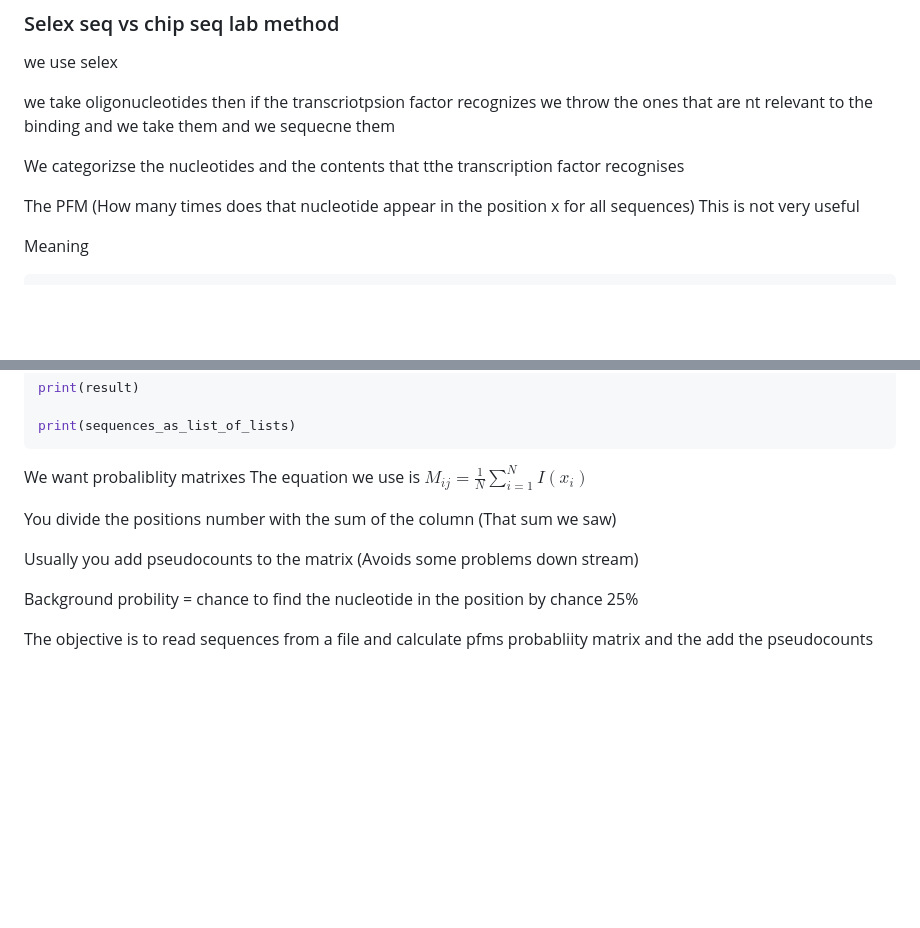
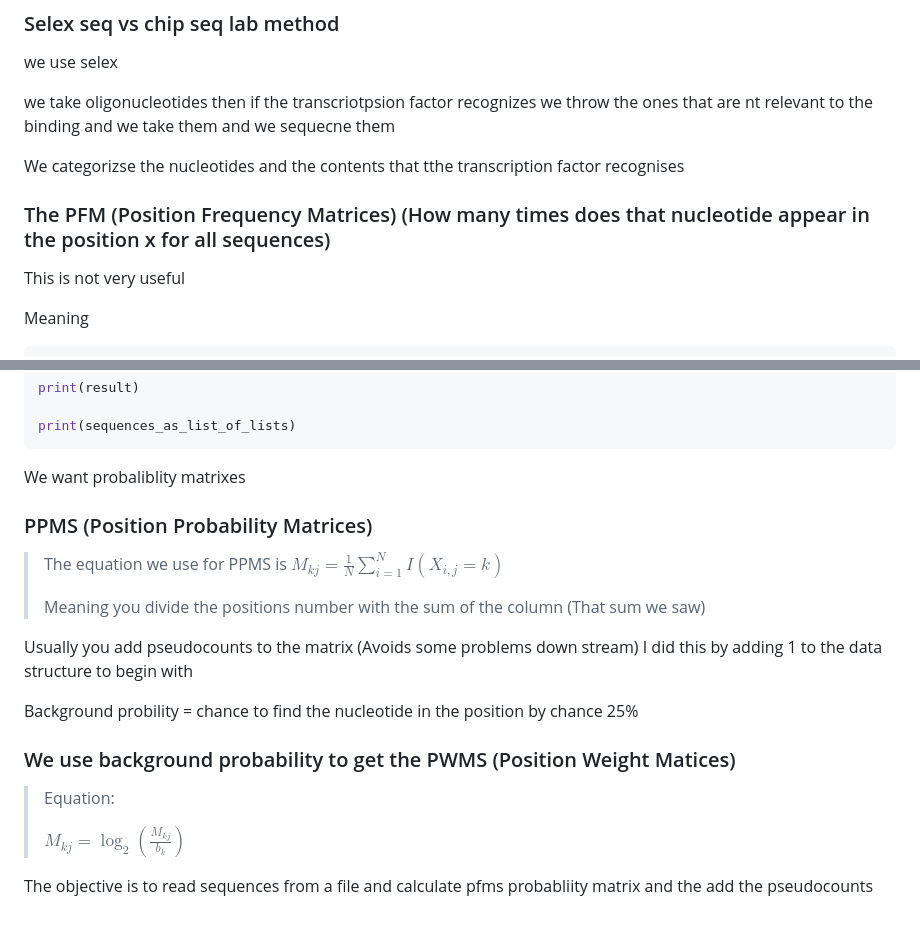
Before and after one commit to ArisPodotas/DSIT-notes, a Markdown page: Bootcamp/Notes.md, 2 parts joined by grey strips. Drawn GitHub-style; blank space fills up the shorter version.

Commit message:
Added latex equations

````diff
--- a/Bootcamp/Notes.md
+++ b/Bootcamp/Notes.md
@@ -1153,7 +1153,7 @@ we take oligonucleotides then if the transcriotpsion factor recognizes we throw
 
 We categorizse the nucleotides and the contents that tthe transcription factor recognises
 
-The PFM (How many times does that nucleotide appear in the position x for all sequences)
+### The PFM (Position Frequency Matrices) (How many times does that nucleotide appear in the position x for all sequences)
 This is not very useful
 
 Meaning
@@ -1189,16 +1189,25 @@ print(sequences_as_list_of_lists)
 ```
 
 We want probaliblity matrixes
-The equation we use is $M_{ij}=\frac{1}{N}\sum_{i=1}^NI(x_i)$
 
-You divide the positions number with the sum of the column (That sum we saw)
+### PPMS (Position Probability Matrices)
+
+> The equation we use for PPMS is $\displaystyle M_{kj}=\frac{1}{N}\sum_{i=1}^NI(X_{i,j}=k)$
+>
+> Meaning you divide the positions number with the sum of the column (That sum we saw)
 
 Usually you add pseudocounts to the matrix
 (Avoids some problems down stream)
-
+I did this by adding 1 to the data structure to begin with
 
 Background probility = chance to find  the nucleotide in the position by chance
 25%
 
+### We use background probability to get the PWMS (Position Weight Matices)
+
+> Equation:
+>
+> $\displaystyle M_{kj}=\log_2{\left(\frac{M_{kj}}{b_k}\right)}$
+
 The objective is to read sequences from a file and calculate pfms probabliity matrix and the
 add the pseudocounts
````
